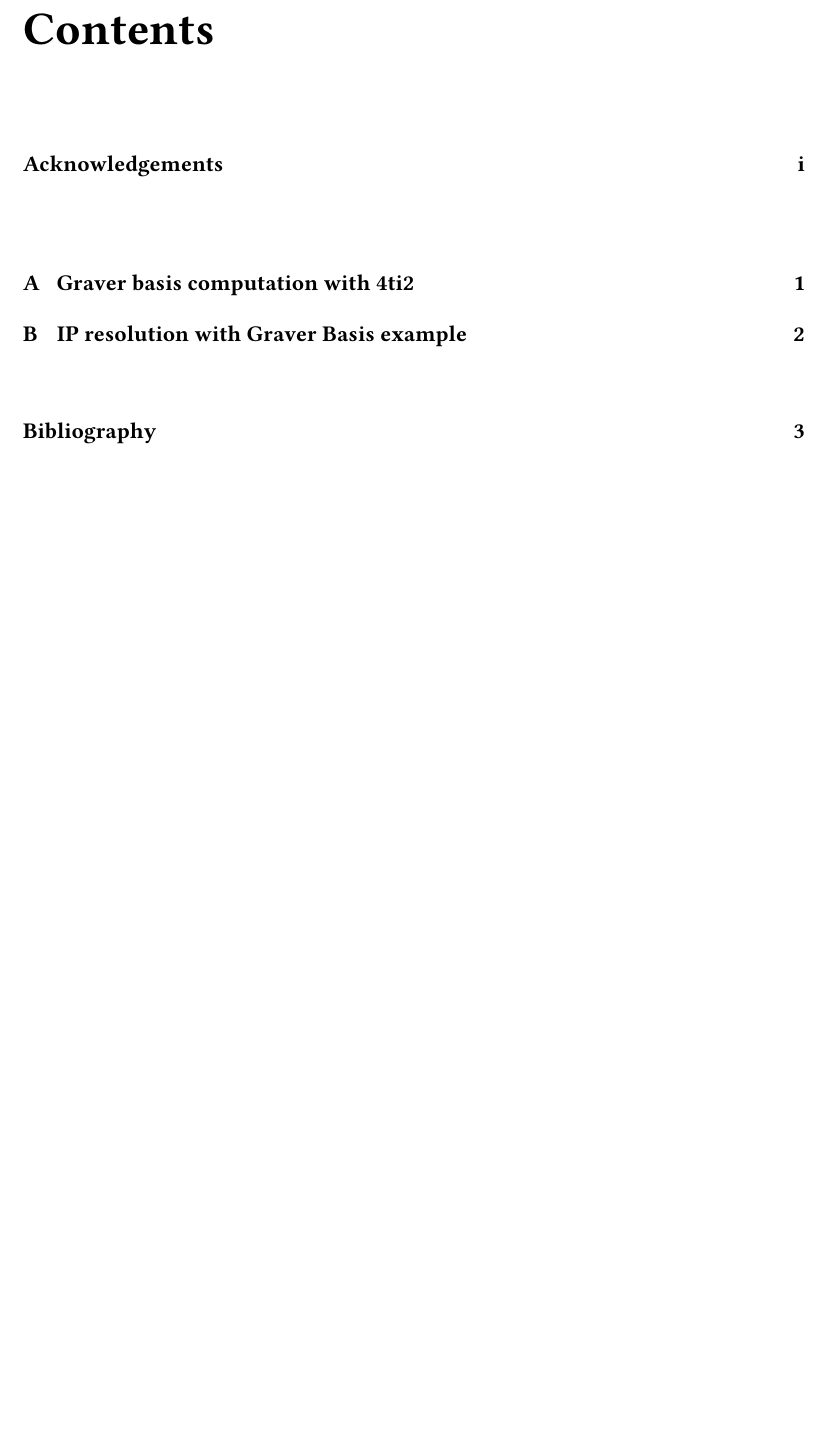
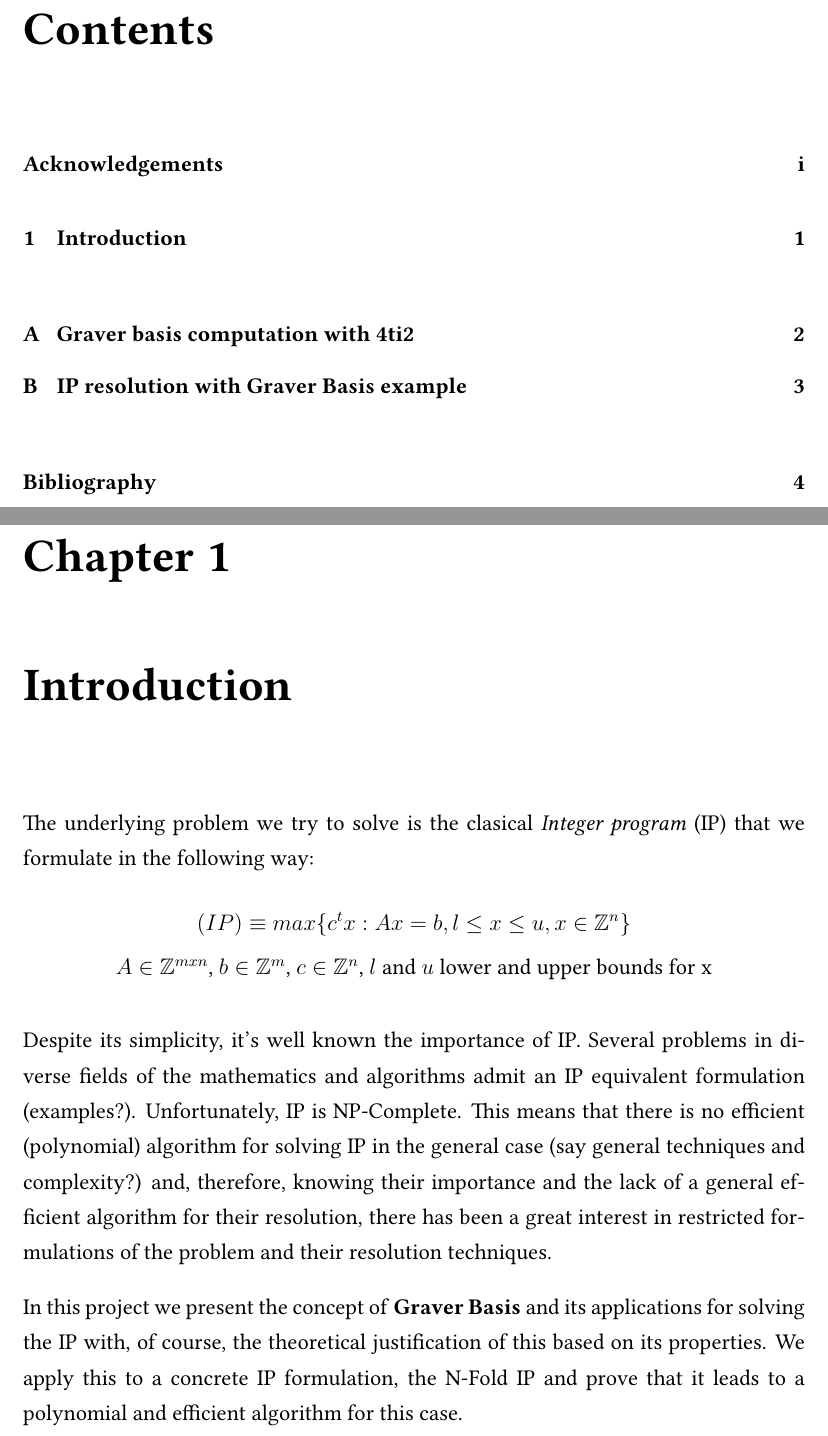
Before and after one commit to frblazquez/Graver_bases, a LaTeX thesis (Report/Graver_Basis_tex/Thesis.tex, which reads Report/Graver_Basis_tex/src/1.Introduction.tex): part of page 3 of 6 before the commit and two parts of pages 3 and 4 of 7 after it, the two joined at a grey line, cut so that both start at the same text, the shorter picture padded with empty space. Compiled offline with pdfLaTeX.

Commit message:
Report introduction

```diff
--- /dev/null
+++ b/Report/Graver_Basis_tex/src/1.Introduction.tex
@@ -0,0 +1,22 @@
+\chapter{Introduction} \label{introduction}
+
+% Present the IP problem
+The underlying problem we try to solve is the clasical \textit{Integer program} (IP) that we formulate in the following way:
+\begin{equation*}
+    (IP) \equiv max\{c^tx : Ax = b, l \leq x \leq u, x \in \mathbb{Z}^n \}
+\end{equation*}
+\vspace{-50pt}
+\begin{center}
+$A \in \mathbb{Z}^{mxn}$, $b \in \mathbb{Z}^m$, $c \in \mathbb{Z}^n$, $l$  and $u$ lower and upper bounds for x
+\end{center}
+
+% TODO - ADD:
+% Simplicity: Not allowing non-linear restrictions/objective functions
+% Powerful: Lot of applications, many problems admit IP formulation
+% Problem: Is NP-Complete
+% Solution (+-): Techniques for certain IPs, GRAVER BASIS!
+% N-Fold: As a success example
+
+Despite its simplicity, it's well known the importance of IP. Several problems in diverse fields of the mathematics and algorithms admit an IP equivalent formulation (examples?). Unfortunately, IP is NP-Complete. This means that there is no efficient (polynomial) algorithm for solving IP in the general case (say general techniques and complexity?) and, therefore, knowing their importance and the lack of a general efficient algorithm for their resolution, there has been a great interest in restricted formulations of the problem and their resolution techniques.
+
+In this project we present the concept of \textbf{Graver Basis} and its applications for solving the IP with, of course, the theoretical justification of this based on its properties. We apply this to a concrete IP formulation, the N-Fold IP and prove that it leads to a polynomial and efficient algorithm for this case.
```
Also changed, not shown: Report/Graver_Basis_tex/Thesis.tex (+14 -1 lines), Report/Graver_Basis.pdf.
